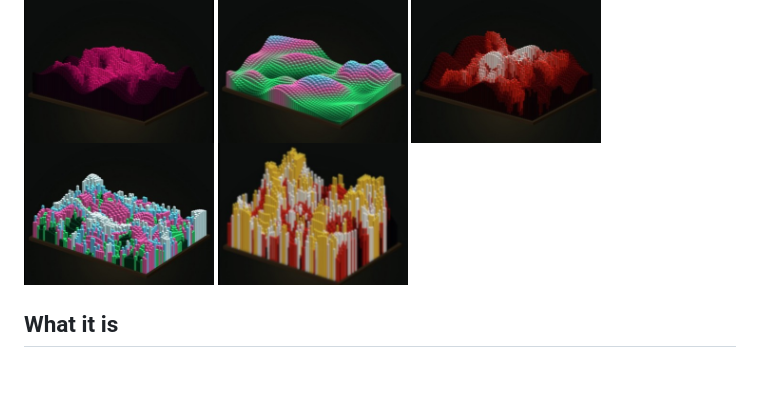
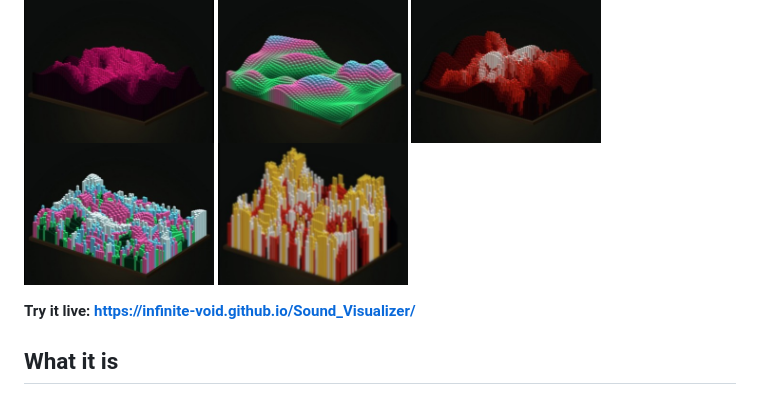
Before and after one commit to infinite-void/Sound_Visualizer, a Markdown page: README.md, the part around the change. Drawn GitHub-style; blank space fills up the shorter version.

Commit message:
Add live Pages link at top of README

```diff
--- a/README.md
+++ b/README.md
@@ -4,6 +4,8 @@
 
 
 
+
+**Try it live: [https://infinite-void.github.io/Sound_Visualizer/](https://infinite-void.github.io/Sound_Visualizer/)**
 
 ## What it is
 
```
